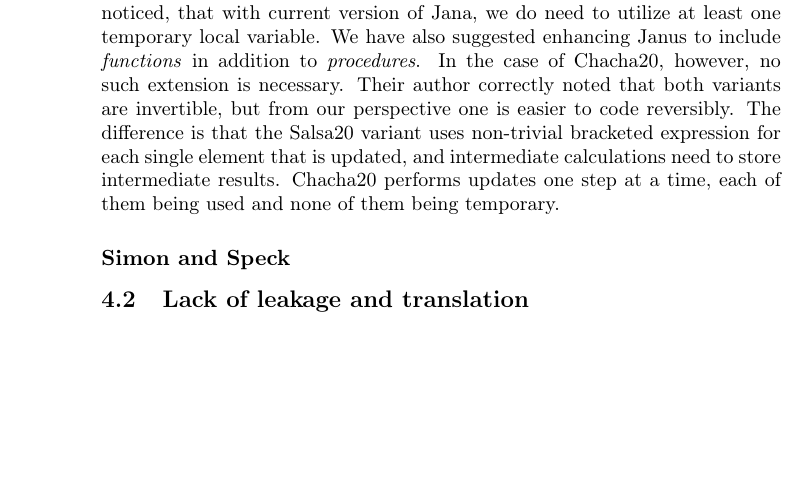
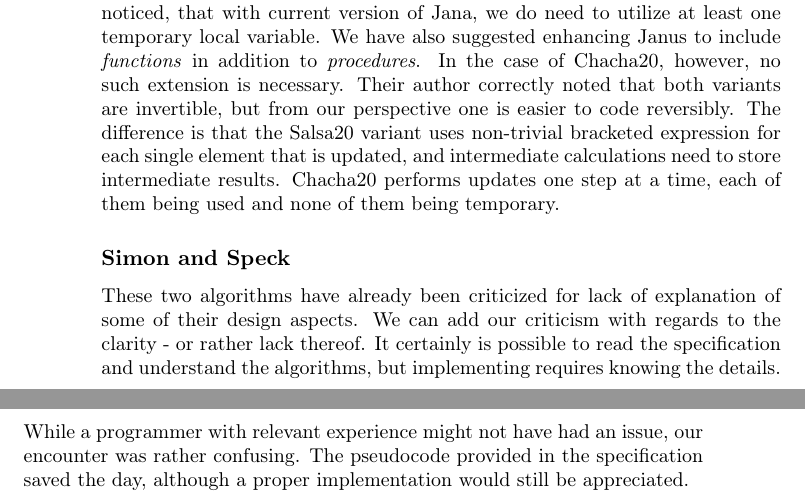
Before and after one commit to bremby/revcry, a LaTeX thesis (text/main.tex): part of page 31 of 48 before the commit and two parts of pages 31 and 32 of 50 after it, the two joined at a grey line, cut so that both start at the same text, the shorter picture padded with empty space. Compiled offline with pdfLaTeX.

Commit message:
fixed Simon

```diff
--- a/text/main.tex
+++ b/text/main.tex
@@ -1398,9 +1398,14 @@ of them being temporary.
 
 \subsection{Simon and Speck}
 
-
-\section{Lack of leakage and translation}
-
+These two algorithms have already been criticized for lack of
+explanation of some of their design aspects. We can add our criticism
+with regards to the clarity - or rather lack thereof. It certainly is
+possible to read the specification and understand the algorithms, but
+implementing requires knowing the details. While a programmer with
+relevant experience might not have had an issue, our encounter was
+rather confusing. The pseudocode provided in the specification saved
+the day, although a proper implementation would still be appreciated.
 
 
 
```
Also changed, not shown: 2 other files.
